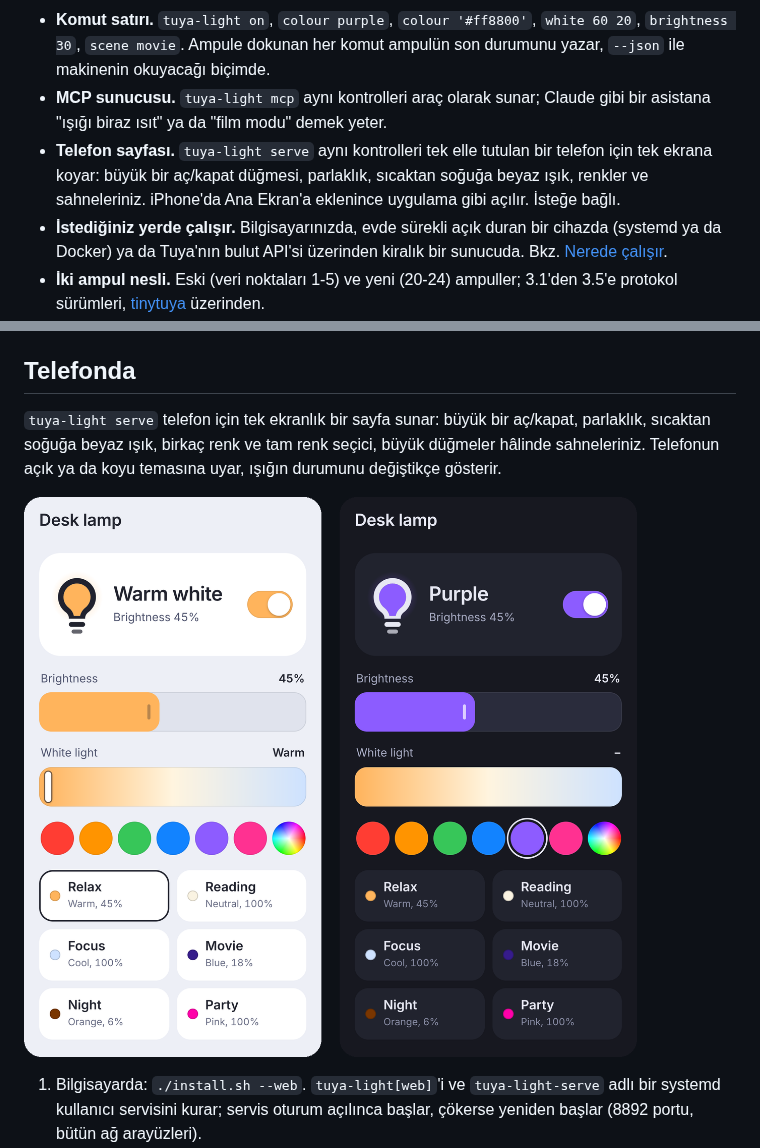
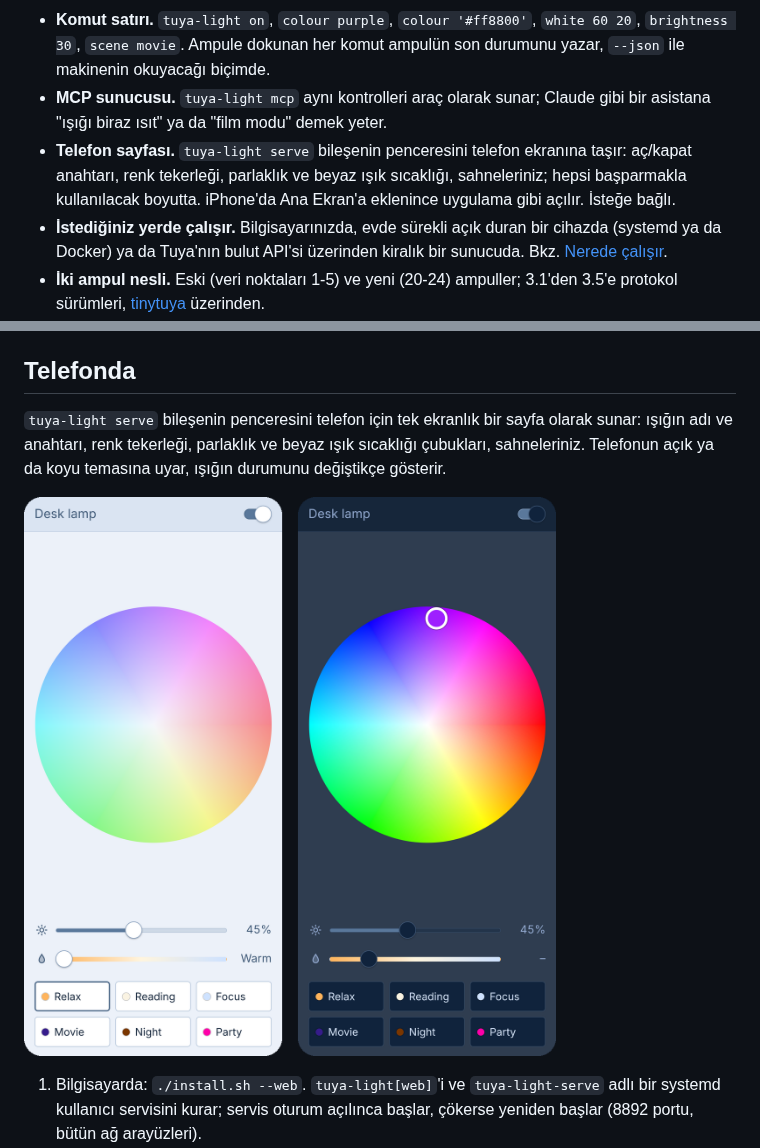
Before and after one commit to YakupEmreYerli/tuya-light, a Markdown page: README.tr.md, 2 parts joined by grey strips. GitHub-like rendering; pictures changed too: docs/screenshots/phone.png.

```diff
--- a/README.tr.md
+++ b/README.tr.md
@@ -17,7 +17,7 @@ Telefon uygulaması her dokunuşta Tuya'nın bulutuna gider. Tuya Light ise ampu
 - **İstediğiniz gibi.** Pencerede hangi bölümlerin hangi sırayla görüneceği, teker boyutu, sahne sütunları ve favori renkler; sol tık, orta tık ve fare tekerleğinin ne yapacağı (aç, aç/kapat, bir sahne; parlaklık, sıcaklık ya da renk); panel simgesi (dört şekil, renkli ya da değil, kapalıyken soluk, yanında parlaklık).
 - **Komut satırı.** `tuya-light on`, `colour purple`, `colour '#ff8800'`, `white 60 20`, `brightness 30`, `scene movie`. Ampule dokunan her komut ampulün son durumunu yazar, `--json` ile makinenin okuyacağı biçimde.
 - **MCP sunucusu.** `tuya-light mcp` aynı kontrolleri araç olarak sunar; Claude gibi bir asistana "ışığı biraz ısıt" ya da "film modu" demek yeter.
-- **Telefon sayfası.** `tuya-light serve` aynı kontrolleri tek elle tutulan bir telefon için tek ekrana koyar: büyük bir aç/kapat düğmesi, parlaklık, sıcaktan soğuğa beyaz ışık, renkler ve sahneleriniz. iPhone'da Ana Ekran'a eklenince uygulama gibi açılır. İsteğe bağlı.
+- **Telefon sayfası.** `tuya-light serve` bileşenin penceresini telefon ekranına taşır: aç/kapat anahtarı, renk tekerleği, parlaklık ve beyaz ışık sıcaklığı, sahneleriniz; hepsi başparmakla kullanılacak boyutta. iPhone'da Ana Ekran'a eklenince uygulama gibi açılır. İsteğe bağlı.
 - **İstediğiniz yerde çalışır.** Bilgisayarınızda, evde sürekli açık duran bir cihazda (systemd ya da Docker) ya da Tuya'nın bulut API'si üzerinden kiralık bir sunucuda. Bkz. [Nerede çalışır](#nerede-çalışır).
 - **İki ampul nesli.** Eski (veri noktaları 1-5) ve yeni (20-24) ampuller; 3.1'den 3.5'e protokol sürümleri, [tinytuya](https://github.com/jasonacox/tinytuya) üzerinden.
 - **Hazır sahneler:** Rahat, Okuma, Odak, Film, Gece, Parti.
@@ -60,5 +60,5 @@ Her cihaz için güçlüden zayıfa: `tuya-light --transport local|cloud`, `devi
 
 ## Telefonda
 
-`tuya-light serve` telefon için tek ekranlık bir sayfa sunar: büyük bir aç/kapat, parlaklık, sıcaktan soğuğa beyaz ışık, birkaç renk ve tam renk seçici, büyük düğmeler hâlinde sahneleriniz. Telefonun açık ya da koyu temasına uyar, ışığın durumunu değiştikçe gösterir.
+`tuya-light serve` bileşenin penceresini telefon için tek ekranlık bir sayfa olarak sunar: ışığın adı ve anahtarı, renk tekerleği, parlaklık ve beyaz ışık sıcaklığı çubukları, sahneleriniz. Telefonun açık ya da koyu temasına uyar, ışığın durumunu değiştikçe gösterir.
 
```
Also changed, not shown: other parts of README.tr.md (+1 -1 lines), CHANGELOG.md (+1 -1 lines), README.md (+3 -3 lines), 4 other files.
